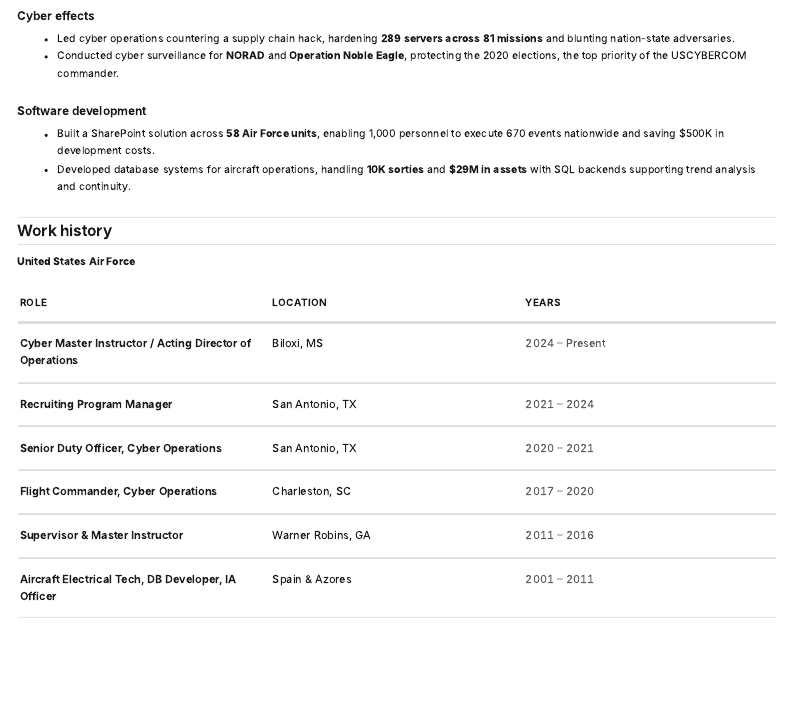
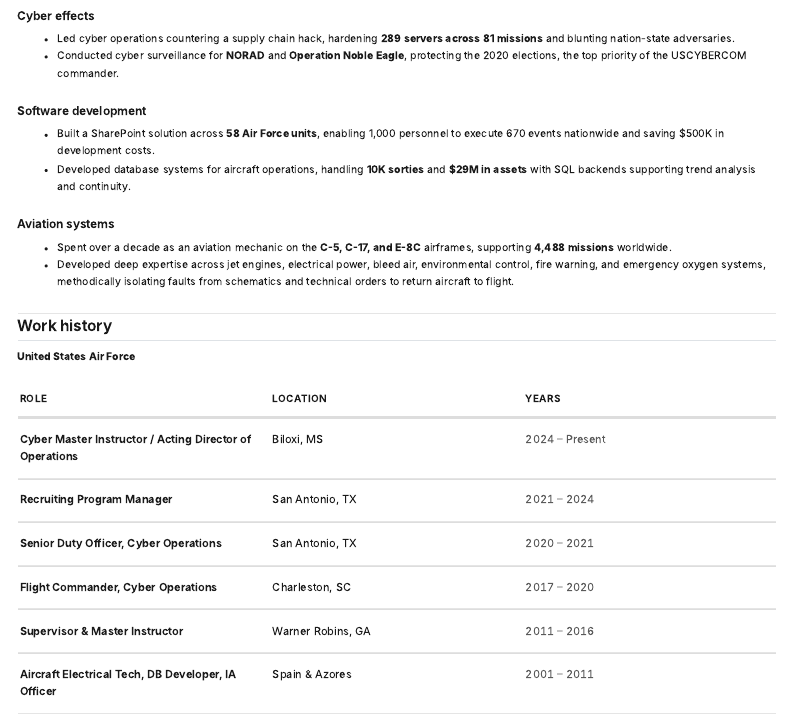
Before and after one commit to Brandon-Russell-1/Brandon-Russell-1.github.io, a Quarto document (cv.qmd): the page in a window 1100 px wide, from 1030 px down. Rendered offline with R 4.5, knitr and Pandoc in place of Quarto, with nearby package versions; menus at the side of the page are left out.

Commit message:
Add Aviation systems experience section to CV

```diff
--- a/cv.qmd
+++ b/cv.qmd
@@ -63,6 +63,11 @@ Curriculum Design & Development &nbsp;·&nbsp; Course & Assessment Design &nbsp;
 - Built a SharePoint solution across **58 Air Force units**, enabling 1,000 personnel to execute 670 events nationwide and saving $500K in development costs.
 - Developed database systems for aircraft operations, handling **10K sorties** and **$29M in assets** with SQL backends supporting trend analysis and continuity.
 
+### Aviation systems
+
+- Spent over a decade as an aviation mechanic on the **C-5, C-17, and E-8C** airframes, supporting **4,488 missions** worldwide.
+- Developed deep expertise across jet engines, electrical power, bleed air, environmental control, fire warning, and emergency oxygen systems, methodically isolating faults from schematics and technical orders to return aircraft to flight.
+
 ## Work history
 
 **United States Air Force**
```
